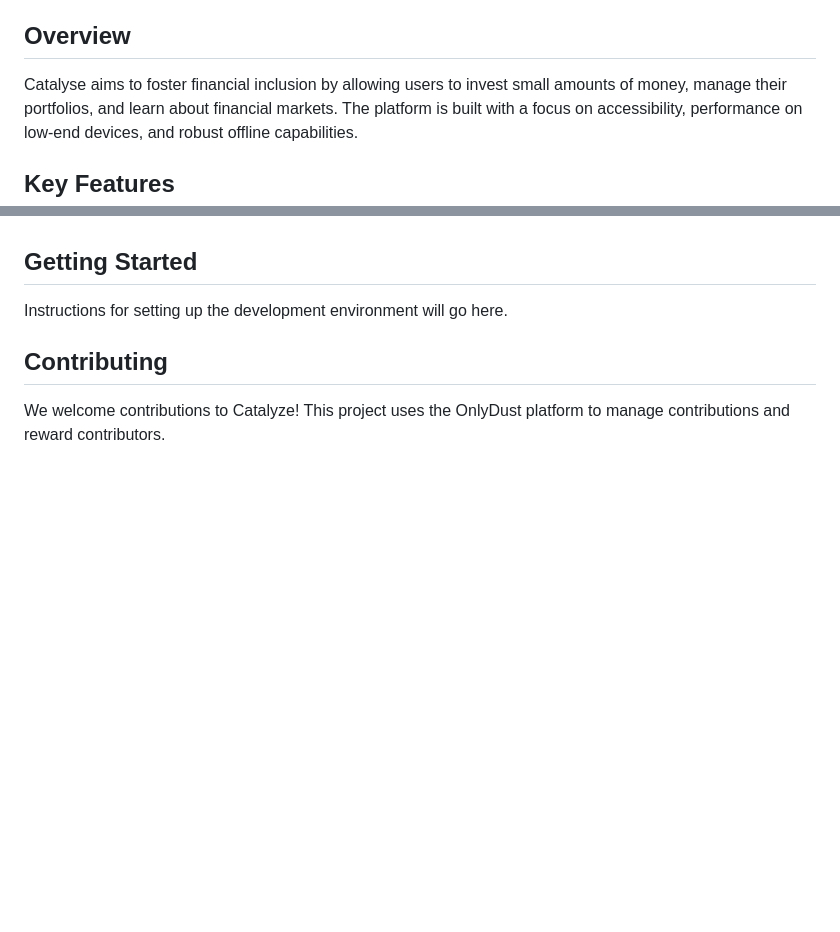
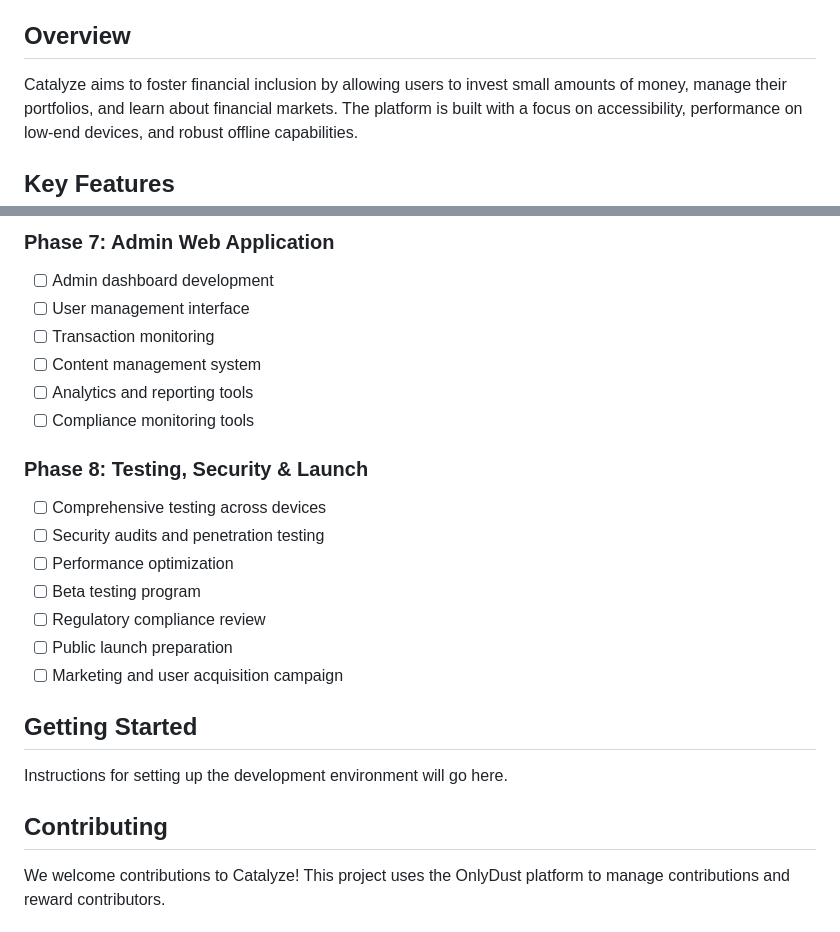
Before and after one commit to 0xNgoo/Catalyze, a Markdown page: README.md, 2 parts joined by grey strips. Drawn GitHub-style; blank space fills up the shorter version.

```diff
--- a/README.md
+++ b/README.md
@@ -9,7 +9,7 @@ users in emerging markets.
 
 ## Overview
 
-Catalyse aims to foster financial inclusion by allowing users to invest small
+Catalyze aims to foster financial inclusion by allowing users to invest small
 amounts of money, manage their portfolios, and learn about financial markets.
 The platform is built with a focus on accessibility, performance on low-end
 devices, and robust offline capabilities.
@@ -41,3 +97,21 @@ devices, and robust offline capabilities.
+### Phase 7: Admin Web Application
+
+- [ ] Admin dashboard development
+- [ ] User management interface
+- [ ] Transaction monitoring
+- [ ] Content management system
+- [ ] Analytics and reporting tools
+- [ ] Compliance monitoring tools
+
+### Phase 8: Testing, Security & Launch
+
+- [ ] Comprehensive testing across devices
+- [ ] Security audits and penetration testing
+- [ ] Performance optimization
+- [ ] Beta testing program
+- [ ] Regulatory compliance review
+- [ ] Public launch preparation
+- [ ] Marketing and user acquisition campaign
 
 ## Getting Started
 
```
Also changed, not shown: other parts of README.md (+56 -0 lines).
